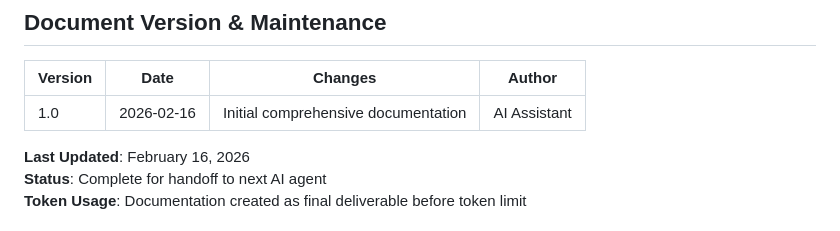
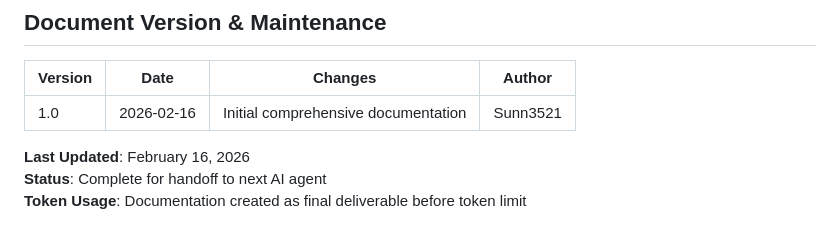
Before and after one commit to Sunn3521/Roap-project, a Markdown page: COMPLETE_PROJECT_DOCUMENTATION.md, the part around the change. Rendered like a GitHub page.

```diff
--- a/COMPLETE_PROJECT_DOCUMENTATION.md
+++ b/COMPLETE_PROJECT_DOCUMENTATION.md
@@ -1456,7 +1456,7 @@ flutter run
 
 | Version |    Date    |               Changes               |    Author    |
 |---------|------------|-------------------------------------|--------------|
-|   1.0   | 2026-02-16 | Initial comprehensive documentation | AI Assistant |
+|   1.0   | 2026-02-16 | Initial comprehensive documentation |   Sunn3521   |
 
 **Last Updated**: February 16, 2026
 **Status**: Complete for handoff to next AI agent
```
